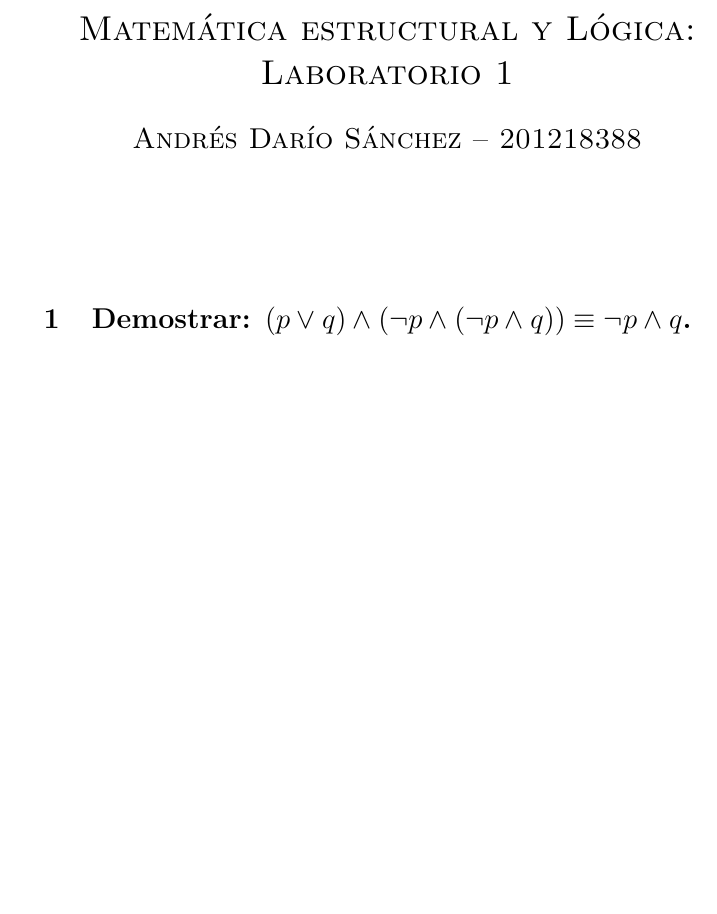
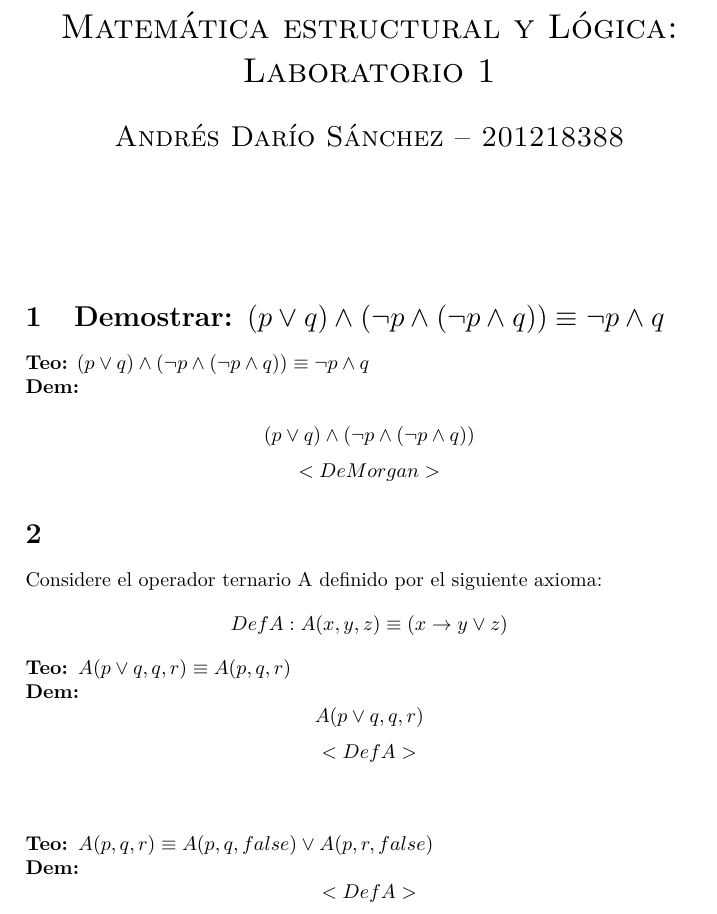
Before and after one commit to ZeroRyogi/melabs, a LaTeX document (Lab_1/Lab_1.tex): part of the page, cut so that both start at the same text, the shorter picture padded with empty space. Compiled offline with pdfLaTeX.

Commit message:
Adelantando

```diff
--- a/Lab_1/Lab_1.tex
+++ b/Lab_1/Lab_1.tex
@@ -1,4 +1,4 @@
-\documentclass[letter,14pt]{article}
+\documentclass[a4paper,14pt]{article}
 
 % Preamble
 \usepackage[utf8]{inputenc}
@@ -17,7 +17,24 @@
 		\let\endtitlepage\relax
 	\end{titlepage}
 
-	\section{Demostrar: $(p \lor q) \land (\neg p \land (\neg p \land q)) \equiv \neg p \land q$.}
+	\section{Demostrar: $(p \lor q) \land (\neg p \land (\neg p \land q)) \equiv \neg p \land q$}
+	\textbf{Teo:} $(p \lor q) \land (\neg p \land (\neg p \land q)) \equiv \neg p \land q$ \newline
+	\textbf{Dem:} \newline
+	\[ (p \lor q) \land (\neg p \land (\neg p \land q)) \]
+	\[<DeMorgan>\]
+
+	\section{}
+	Considere el operador ternario A definido por el siguiente axioma:
+	\[ Def A: A(x,y,z) \equiv (x \rightarrow y \lor z) \]
+
+	\noindent\textbf{Teo: $A(p \lor q, q, r) \equiv A(p, q, r)$} \newline
+	\textbf{Dem: }
+	\[ A(p \lor q, q, r) \]
+	\[<Def A> \]
+
+	\vspace{1cm}\noindent\textbf{Teo: $A(p, q, r) \equiv A(p, q, false) \lor A(p, r, false)$} \newline
+	\textbf{Dem:}
+	\[ <Def A> \]
 
 
 \end{document}
```
Also changed, not shown: Lab_1/Lab_1.pdf, 3 other files.
